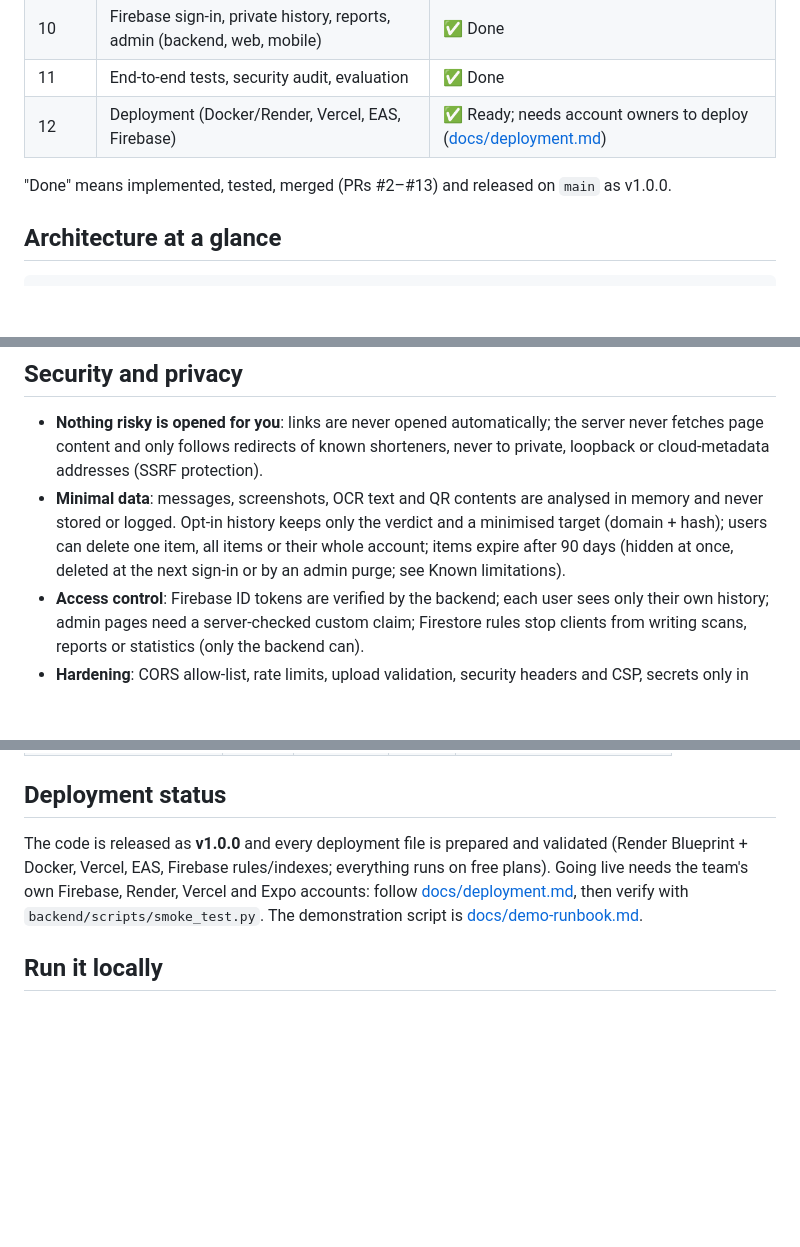
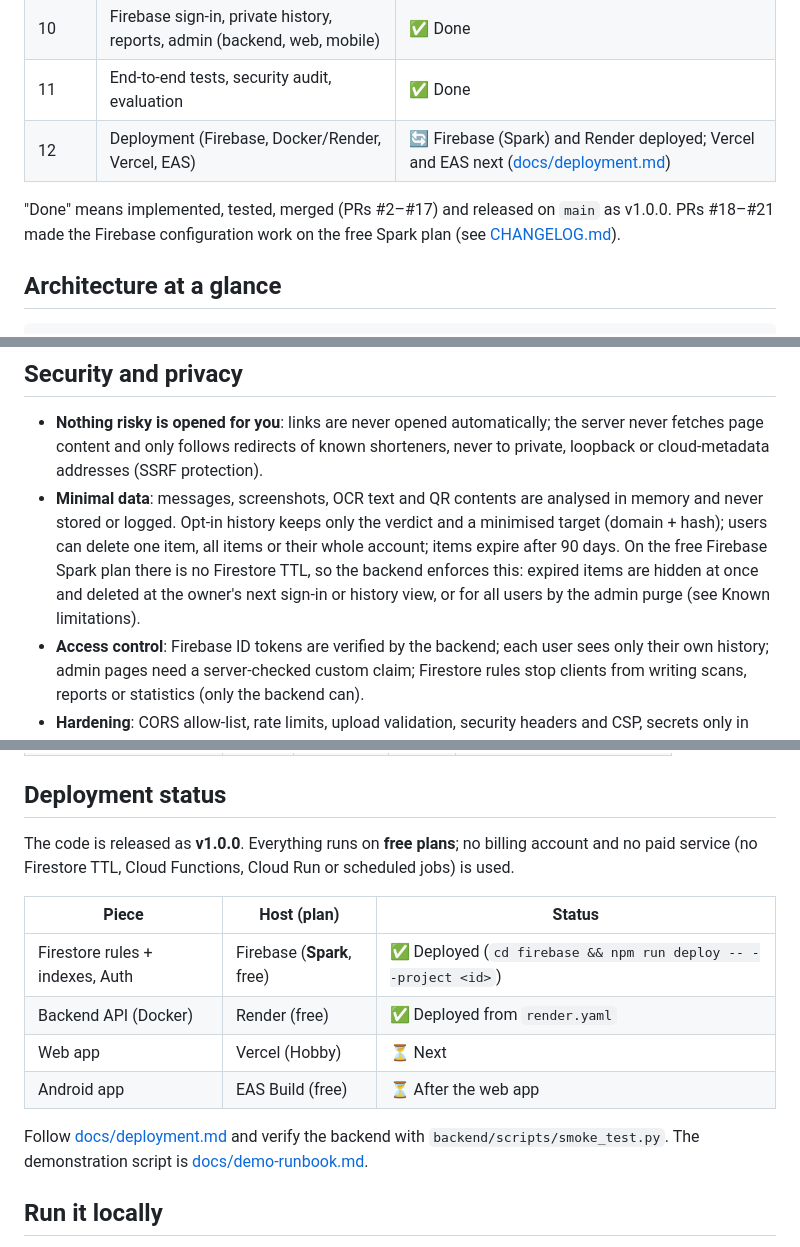
Before and after one commit to Spandan314/QRGUARD, a Markdown page: README.md, 3 parts joined by grey strips. Rendered like a GitHub page; blank space fills up the shorter version.

```diff
--- a/README.md
+++ b/README.md
@@ -55,9 +55,10 @@ verification.
 | 9 | React Native (Expo) mobile application | ✅ Done |
 | 10 | Firebase sign-in, private history, reports, admin (backend, web, mobile) | ✅ Done |
 | 11 | End-to-end tests, security audit, evaluation | ✅ Done |
-| 12 | Deployment (Docker/Render, Vercel, EAS, Firebase) | ✅ Ready; needs account owners to deploy ([docs/deployment.md](docs/deployment.md)) |
+| 12 | Deployment (Firebase, Docker/Render, Vercel, EAS) | 🔄 Firebase (Spark) and Render deployed; Vercel and EAS next ([docs/deployment.md](docs/deployment.md)) |
 
-"Done" means implemented, tested, merged (PRs #2–#13) and released on `main` as v1.0.0.
+"Done" means implemented, tested, merged (PRs #2–#17) and released on `main` as v1.0.0. PRs #18–#21
+made the Firebase configuration work on the free Spark plan (see [CHANGELOG.md](CHANGELOG.md)).
 
 ## Architecture at a glance
 
@@ -84,8 +85,10 @@ verification.
   cloud-metadata addresses (SSRF protection).
 - **Minimal data**: messages, screenshots, OCR text and QR contents are analysed in memory and never
   stored or logged. Opt-in history keeps only the verdict and a minimised target (domain + hash);
-  users can delete one item, all items or their whole account; items expire after 90 days (hidden
-  at once, deleted at the next sign-in or by an admin purge; see Known limitations).
+  users can delete one item, all items or their whole account; items expire after 90 days. On the
+  free Firebase Spark plan there is no Firestore TTL, so the backend enforces this: expired items
+  are hidden at once and deleted at the owner's next sign-in or history view, or for all users by
+  the admin purge (see Known limitations).
 - **Access control**: Firebase ID tokens are verified by the backend; each user sees only their own
   history; admin pages need a server-checked custom claim; Firestore rules stop clients from writing scans,
   reports or statistics (only the backend can).
@@ -104,10 +107,18 @@ Measured through the real API on a held-out labelled set that was written after
 
 ## Deployment status
 
-The code is released as **v1.0.0** and every deployment file is prepared and validated (Render
-Blueprint + Docker, Vercel, EAS, Firebase rules/indexes; everything runs on free plans). Going live needs the team's own
-Firebase, Render, Vercel and Expo accounts: follow [docs/deployment.md](docs/deployment.md), then
-verify with `backend/scripts/smoke_test.py`. The demonstration script is
+The code is released as **v1.0.0**. Everything runs on **free plans**; no billing account and no
+paid service (no Firestore TTL, Cloud Functions, Cloud Run or scheduled jobs) is used.
+
+| Piece | Host (plan) | Status |
+|---|---|---|
+| Firestore rules + indexes, Auth | Firebase (**Spark**, free) | ✅ Deployed (`cd firebase && npm run deploy -- --project <id>`) |
+| Backend API (Docker) | Render (free) | ✅ Deployed from `render.yaml` |
+| Web app | Vercel (Hobby) | ⏳ Next |
+| Android app | EAS Build (free) | ⏳ After the web app |
+
+Follow [docs/deployment.md](docs/deployment.md) and verify the backend with
+`backend/scripts/smoke_test.py`. The demonstration script is
 [docs/demo-runbook.md](docs/demo-runbook.md).
 
 ## Run it locally
```
Also changed, not shown: other parts of README.md (+5 -3 lines), CHANGELOG.md (+2 -2 lines), docs/deployment.md (+15 -2 lines).
